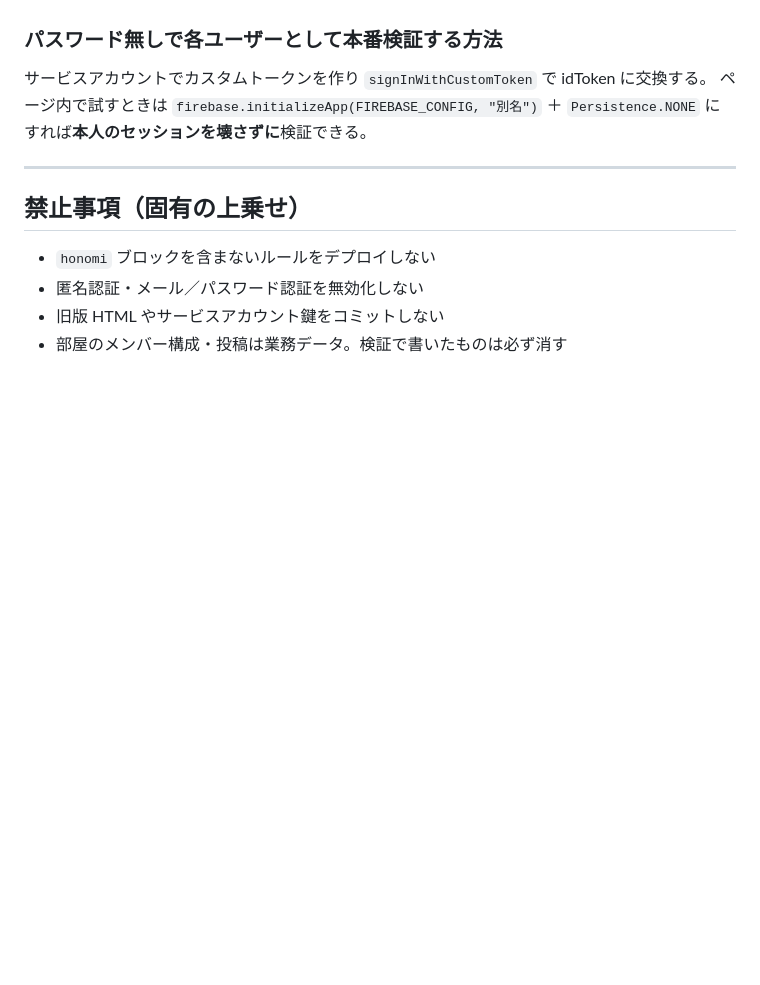
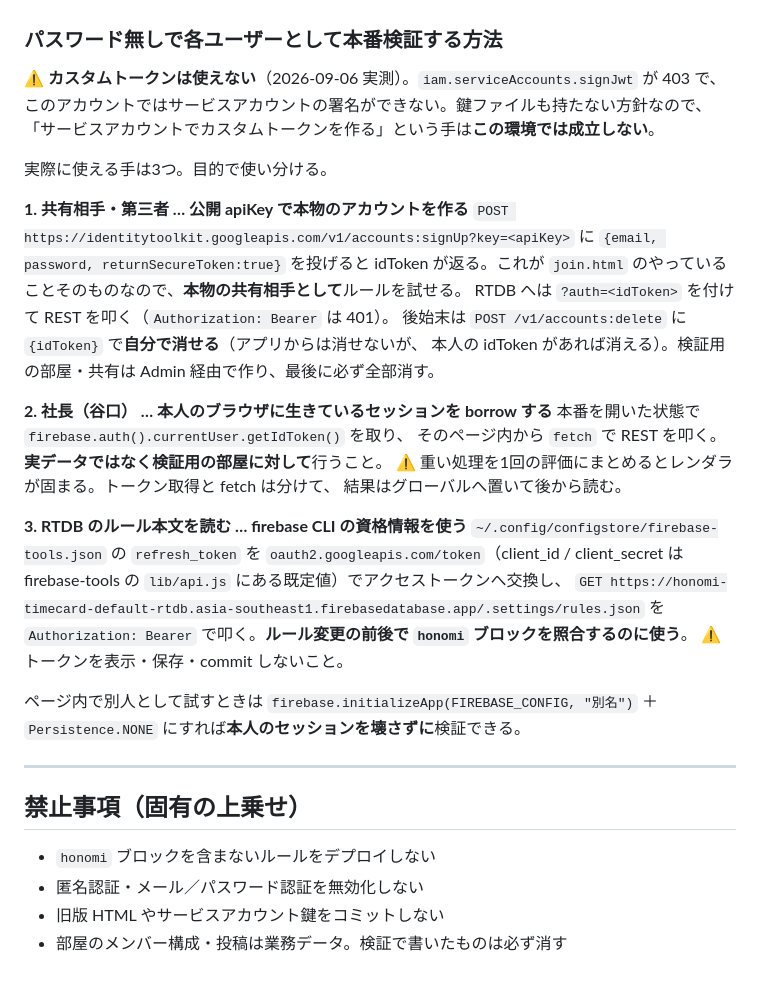
Before and after one commit to rsb79692-create/honomi-board, a Markdown page: AGENTS.md, the part around the change. Drawn GitHub-style; blank space fills up the shorter version.

Commit message:
本番検証の手順を、実際に使えたものへ差し替える
AGENTS.md が「サービスアカウントでカスタムトークンを作る」と書いていたが、
この環境では `iam.serviceAccounts.signJwt` が 403 で成立しない（実測）。
鍵ファイルも置かない方針なので、この手順は永久に使えない。

実際に権限監査で使えた3つへ差し替えた。

・共有相手・第三者 … 公開 apiKey の accounts:signUp で本物のアカウントを作る
  （join.html と同じ経路なので、本物の相手としてルールを試せる。
   後始末は本人の idToken で accounts:delete。アプリからは消せないが本人なら消せる）
・社長 … ブラウザに生きているセッションから getIdToken() を借りる
  （重い処理を1回の評価にまとめるとレンダラが固まるので分けること）
・ルール本文 … firebase CLI の refresh_token をアクセストークンへ交換して
  /.settings/rules.json を読む（ルール変更の前後で honomi ブロックを照合する用）

Co-Authored-By: Claude Opus 5 (1M context) <noreply@anthropic.com>

```diff
--- a/AGENTS.md
+++ b/AGENTS.md
@@ -529,8 +529,35 @@ npm script は無い。型チェック・build・lint・Playwright・Jest はい
 
 ### パスワード無しで各ユーザーとして本番検証する方法
 
-サービスアカウントでカスタムトークンを作り `signInWithCustomToken` で idToken に交換する。
-ページ内で試すときは `firebase.initializeApp(FIREBASE_CONFIG, "別名")` ＋
+⚠ **カスタムトークンは使えない**（2026-09-06 実測）。`iam.serviceAccounts.signJwt` が 403 で、
+このアカウントではサービスアカウントの署名ができない。鍵ファイルも持たない方針なので、
+「サービスアカウントでカスタムトークンを作る」という手は**この環境では成立しない**。
+
+実際に使える手は3つ。目的で使い分ける。
+
+**1. 共有相手・第三者 … 公開 apiKey で本物のアカウントを作る**
+`POST https://identitytoolkit.googleapis.com/v1/accounts:signUp?key=<apiKey>` に
+`{email, password, returnSecureToken:true}` を投げると idToken が返る。これが
+`join.html` のやっていることそのものなので、**本物の共有相手として**ルールを試せる。
+RTDB へは `?auth=<idToken>` を付けて REST を叩く（`Authorization: Bearer` は 401）。
+後始末は `POST /v1/accounts:delete` に `{idToken}` で**自分で消せる**（アプリからは消せないが、
+本人の idToken があれば消える）。検証用の部屋・共有は Admin 経由で作り、最後に必ず全部消す。
+
+**2. 社長（谷口） … 本人のブラウザに生きているセッションを borrow する**
+本番を開いた状態で `firebase.auth().currentUser.getIdToken()` を取り、
+そのページ内から `fetch` で REST を叩く。**実データではなく検証用の部屋に対して**行うこと。
+⚠ 重い処理を1回の評価にまとめるとレンダラが固まる。トークン取得と fetch は分けて、
+結果はグローバルへ置いて後から読む。
+
+**3. RTDB のルール本文を読む … firebase CLI の資格情報を使う**
+`~/.config/configstore/firebase-tools.json` の `refresh_token` を
+`oauth2.googleapis.com/token`（client_id / client_secret は firebase-tools の
+`lib/api.js` にある既定値）でアクセストークンへ交換し、
+`GET https://honomi-timecard-default-rtdb.asia-southeast1.firebasedatabase.app/.settings/rules.json`
+を `Authorization: Bearer` で叩く。**ルール変更の前後で `honomi` ブロックを照合するのに使う**。
+⚠ トークンを表示・保存・commit しないこと。
+
+ページ内で別人として試すときは `firebase.initializeApp(FIREBASE_CONFIG, "別名")` ＋
 `Persistence.NONE` にすれば**本人のセッションを壊さずに**検証できる。
 
 ---
```
